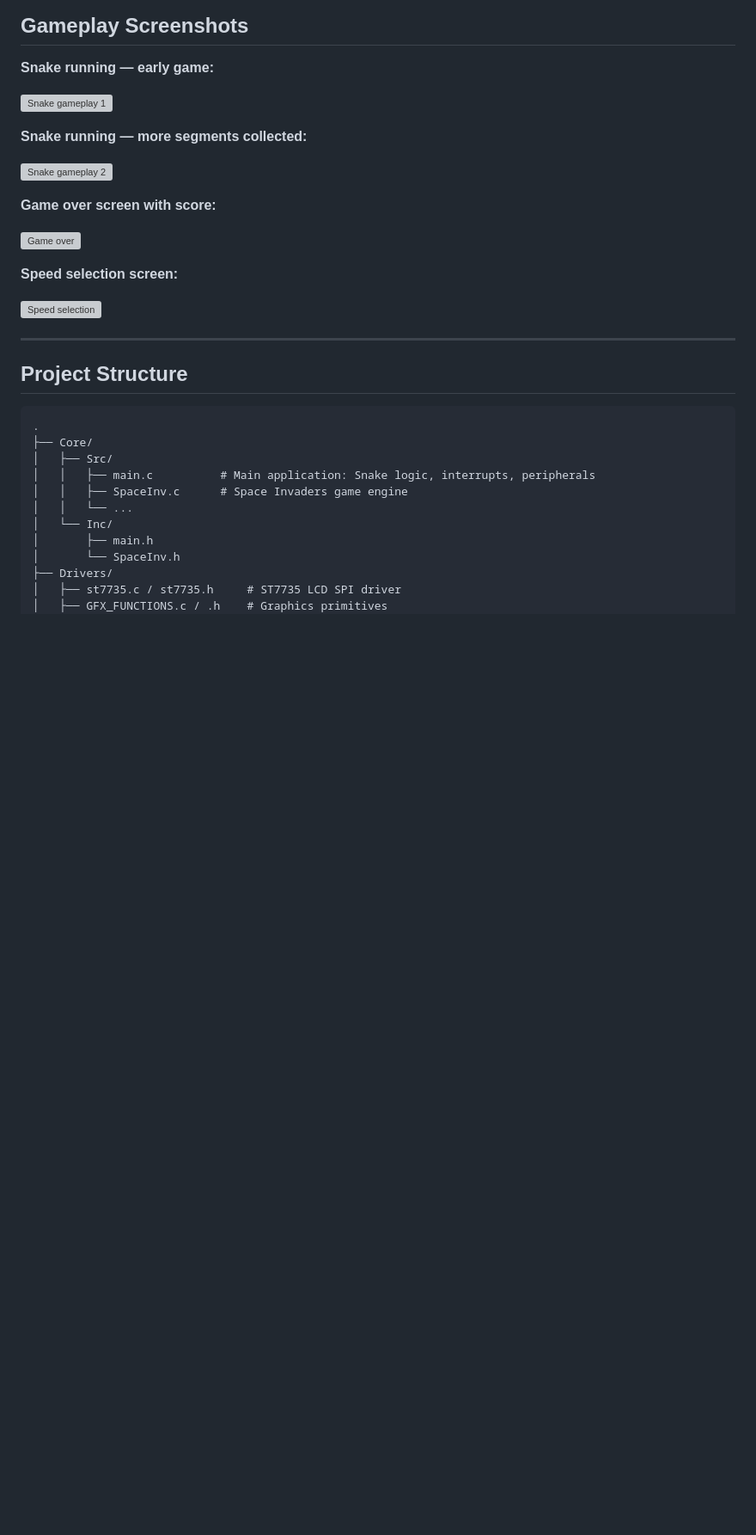
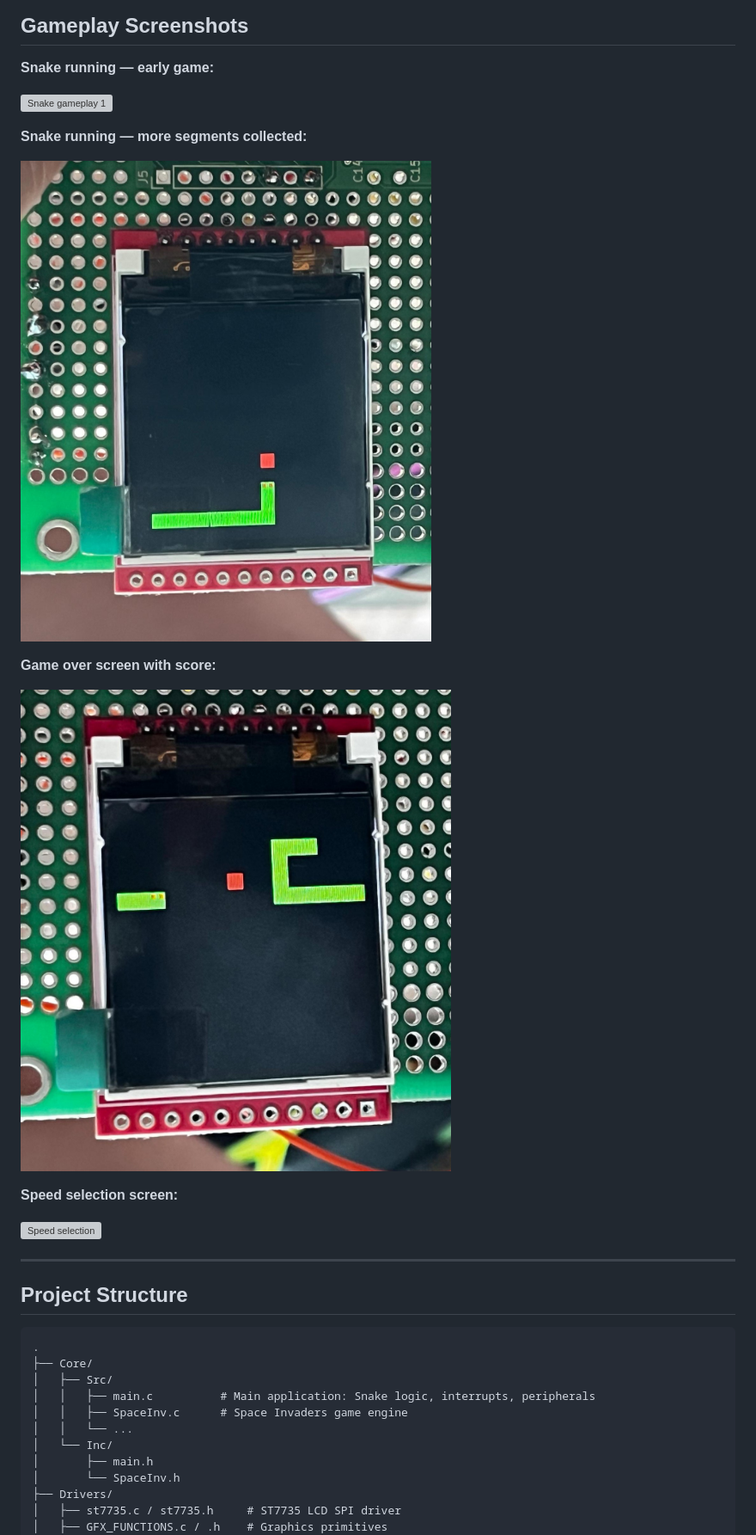
Before and after one commit to Myronul/Game-Snake-on-STM32, a Markdown page: README.md, the part around one of its changes. Shown at 86% size. Rendered like a GitHub page; blank space fills up the shorter version; grey boxes are pictures that could not be loaded.

```diff
--- a/README.md
+++ b/README.md
@@ -463,11 +463,11 @@ Low-level 8×8 block drawing functions used by the snake and food renderers. Bot
 
 **Snake running — more segments collected:**
 
-![Snake gameplay 2](poza6.jpeg)
+![Snake gameplay 2](images/poza6.jpeg)
 
 **Game over screen with score:**
 
-![Game over](poza7.jpeg)
+![Game over](images/poza7.jpeg)
 
 **Speed selection screen:**
 
```
Also changed, not shown: other parts of README.md (+8 -8 lines).
